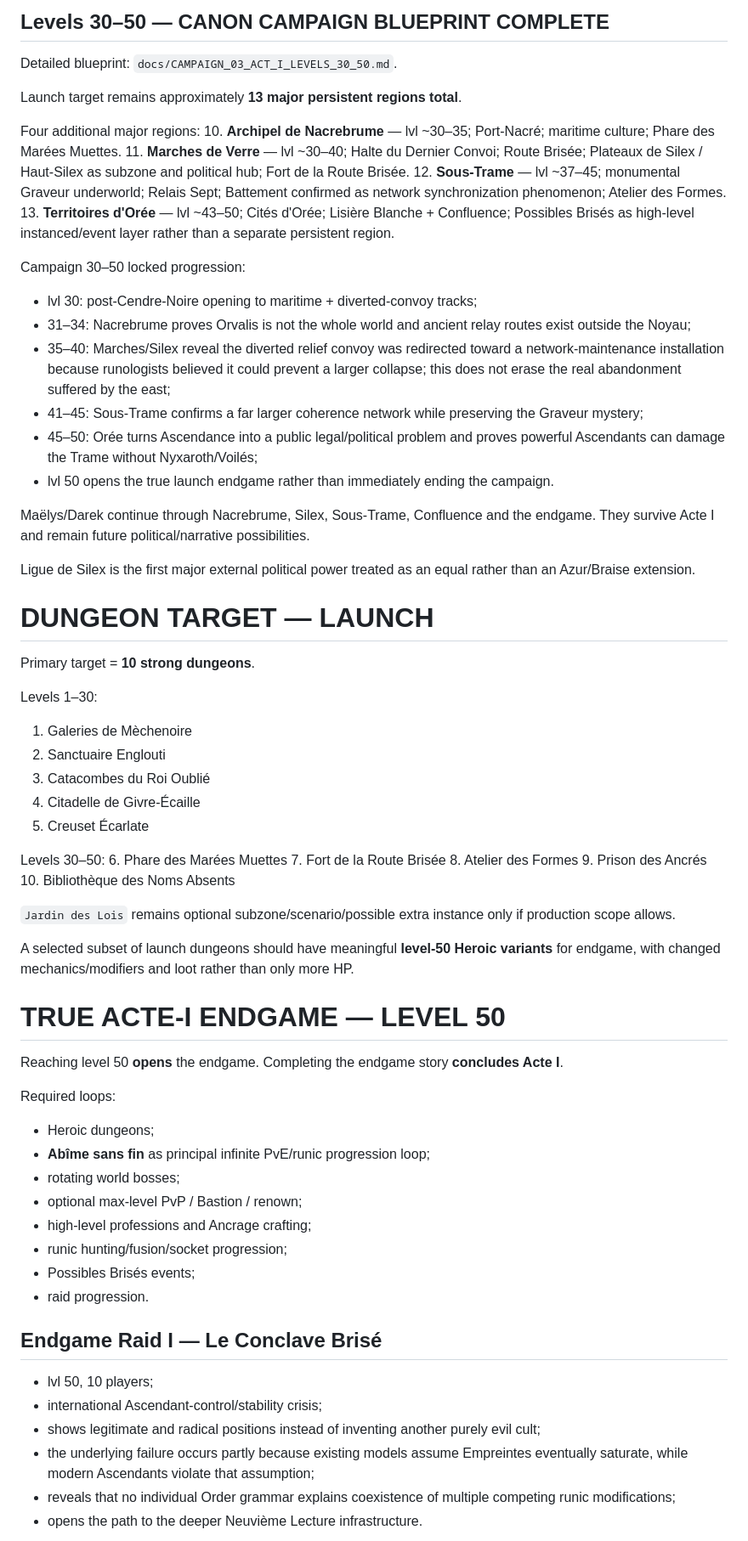
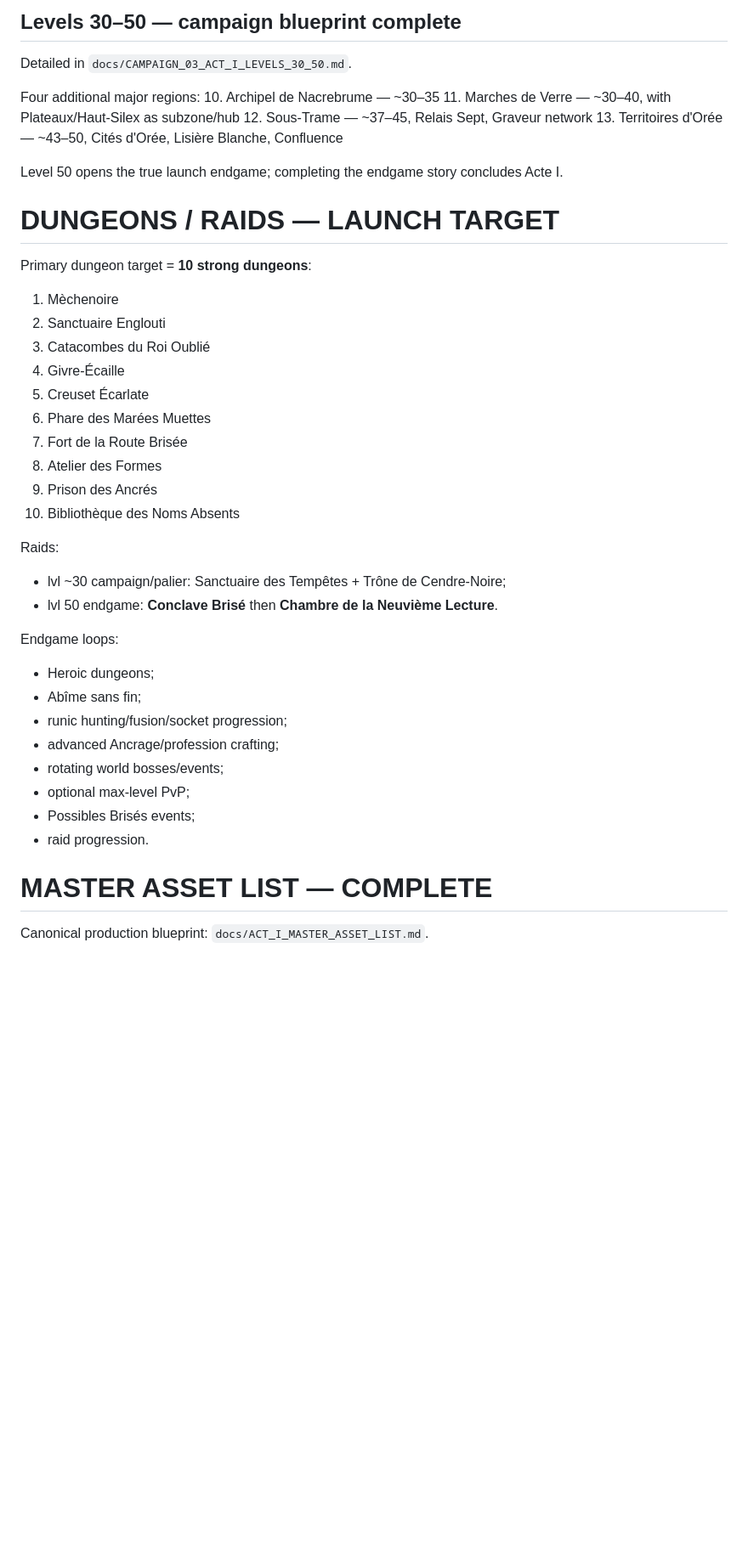
Before and after one commit to allandeman90-hash/orvalis, a Markdown page: CURRENT_CHECKPOINT.md, the part around one of its changes. Shown at 85% size. Rendered like a GitHub page; blank space fills up the shorter version.

```diff
--- a/CURRENT_CHECKPOINT.md
+++ b/CURRENT_CHECKPOINT.md
@@ -103,66 +69,42 @@ Level 30 is a major campaign turning point:
 
-## Levels 30–50 — CANON CAMPAIGN BLUEPRINT COMPLETE
-Detailed blueprint: `docs/CAMPAIGN_03_ACT_I_LEVELS_30_50.md`.
-
-Launch target remains approximately **13 major persistent regions total**.
+## Levels 30–50 — campaign blueprint complete
+Detailed in `docs/CAMPAIGN_03_ACT_I_LEVELS_30_50.md`.
 
 Four additional major regions:
-10. **Archipel de Nacrebrume** — lvl ~30–35; Port-Nacré; maritime culture; Phare des Marées Muettes.
-11. **Marches de Verre** — lvl ~30–40; Halte du Dernier Convoi; Route Brisée; Plateaux de Silex / Haut-Silex as subzone and political hub; Fort de la Route Brisée.
-12. **Sous-Trame** — lvl ~37–45; monumental Graveur underworld; Relais Sept; Battement confirmed as network synchronization phenomenon; Atelier des Formes.
-13. **Territoires d'Orée** — lvl ~43–50; Cités d'Orée; Lisière Blanche + Confluence; Possibles Brisés as high-level instanced/event layer rather than a separate persistent region.
+10. Archipel de Nacrebrume — ~30–35
+11. Marches de Verre — ~30–40, with Plateaux/Haut-Silex as subzone/hub
+12. Sous-Trame — ~37–45, Relais Sept, Graveur network
+13. Territoires d'Orée — ~43–50, Cités d'Orée, Lisière Blanche, Confluence
 
-Campaign 30–50 locked progression:
-- lvl 30: post-Cendre-Noire opening to maritime + diverted-convoy tracks;
-- 31–34: Nacrebrume proves Orvalis is not the whole world and ancient relay routes exist outside the Noyau;
-- 35–40: Marches/Silex reveal the diverted relief convoy was redirected toward a network-maintenance installation because runologists believed it could prevent a larger collapse; this does not erase the real abandonment suffered by the east;
-- 41–45: Sous-Trame confirms a far larger coherence network while preserving the Graveur mystery;
-- 45–50: Orée turns Ascendance into a public legal/political problem and proves powerful Ascendants can damage the Trame without Nyxaroth/Voilés;
-- lvl 50 opens the true launch endgame rather than immediately ending the campaign.
+Level 50 opens the true launch endgame; completing the endgame story concludes Acte I.
 
-Maëlys/Darek continue through Nacrebrume, Silex, Sous-Trame, Confluence and the endgame. They survive Acte I and remain future political/narrative possibilities.
-
-Ligue de Silex is the first major external political power treated as an equal rather than an Azur/Braise extension.
-
-# DUNGEON TARGET — LAUNCH
-Primary target = **10 strong dungeons**.
-
-Levels 1–30:
-1. Galeries de Mèchenoire
+# DUNGEONS / RAIDS — LAUNCH TARGET
+Primary dungeon target = **10 strong dungeons**:
+1. Mèchenoire
 2. Sanctuaire Englouti
 3. Catacombes du Roi Oublié
-4. Citadelle de Givre-Écaille
+4. Givre-Écaille
 5. Creuset Écarlate
-
-Levels 30–50:
 6. Phare des Marées Muettes
 7. Fort de la Route Brisée
 8. Atelier des Formes
 9. Prison des Ancrés
 10. Bibliothèque des Noms Absents
 
-`Jardin des Lois` remains optional subzone/scenario/possible extra instance only if production scope allows.
+Raids:
+- lvl ~30 campaign/palier: Sanctuaire des Tempêtes + Trône de Cendre-Noire;
+- lvl 50 endgame: **Conclave Brisé** then **Chambre de la Neuvième Lecture**.
 
-A selected subset of launch dungeons should have meaningful **level-50 Heroic variants** for endgame, with changed mechanics/modifiers and loot rather than only more HP.
-
-# TRUE ACTE-I ENDGAME — LEVEL 50
-Reaching level 50 **opens** the endgame. Completing the endgame story **concludes Acte I**.
-
-Required loops:
+Endgame loops:
 - Heroic dungeons;
-- **Abîme sans fin** as principal infinite PvE/runic progression loop;
-- rotating world bosses;
-- optional max-level PvP / Bastion / renown;
-- high-level professions and Ancrage crafting;
+- Abîme sans fin;
 - runic hunting/fusion/socket progression;
+- advanced Ancrage/profession crafting;
+- rotating world bosses/events;
+- optional max-level PvP;
 - Possibles Brisés events;
 - raid progression.
 
-## Endgame Raid I — Le Conclave Brisé
-- lvl 50, 10 players;
-- international Ascendant-control/stability crisis;
-- shows legitimate and radical positions instead of inventing another purely evil cult;
-- the underlying failure occurs partly because existing models assume Empreintes eventually saturate, while modern Ascendants violate that assumption;
-- reveals that no individual Order grammar explains coexistence of multiple competing runic modifications;
-- opens the path to the deeper Neuvième Lecture infrastructure.
+# MASTER ASSET LIST — COMPLETE
+Canonical production blueprint: `docs/ACT_I_MASTER_ASSET_LIST.md`.
 
```
Also changed, not shown: other parts of CURRENT_CHECKPOINT.md (+91 -92 lines).
